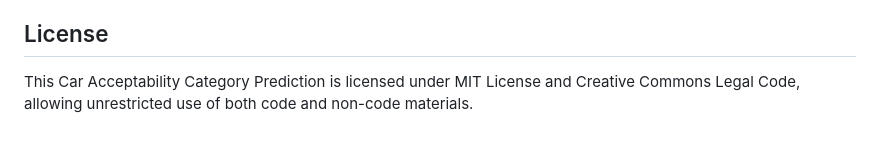
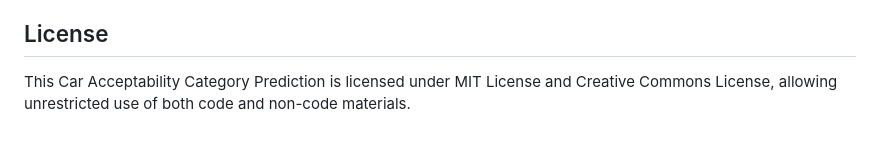
Before and after one commit to DSCI-310-2025/dsci-310-group-09, a Markdown page: README.md, the part around the change. Drawn GitHub-style.

Commit message:
fix mistake

```diff
--- a/README.md
+++ b/README.md
@@ -151,4 +151,4 @@ make clean
 - GNU Make (v4.2.1 or later)
 
 ## License
-This Car Acceptability Category Prediction is licensed under MIT License and Creative Commons Legal Code, allowing unrestricted use of both code and non-code materials.
+This Car Acceptability Category Prediction is licensed under MIT License and Creative Commons License, allowing unrestricted use of both code and non-code materials.
```
